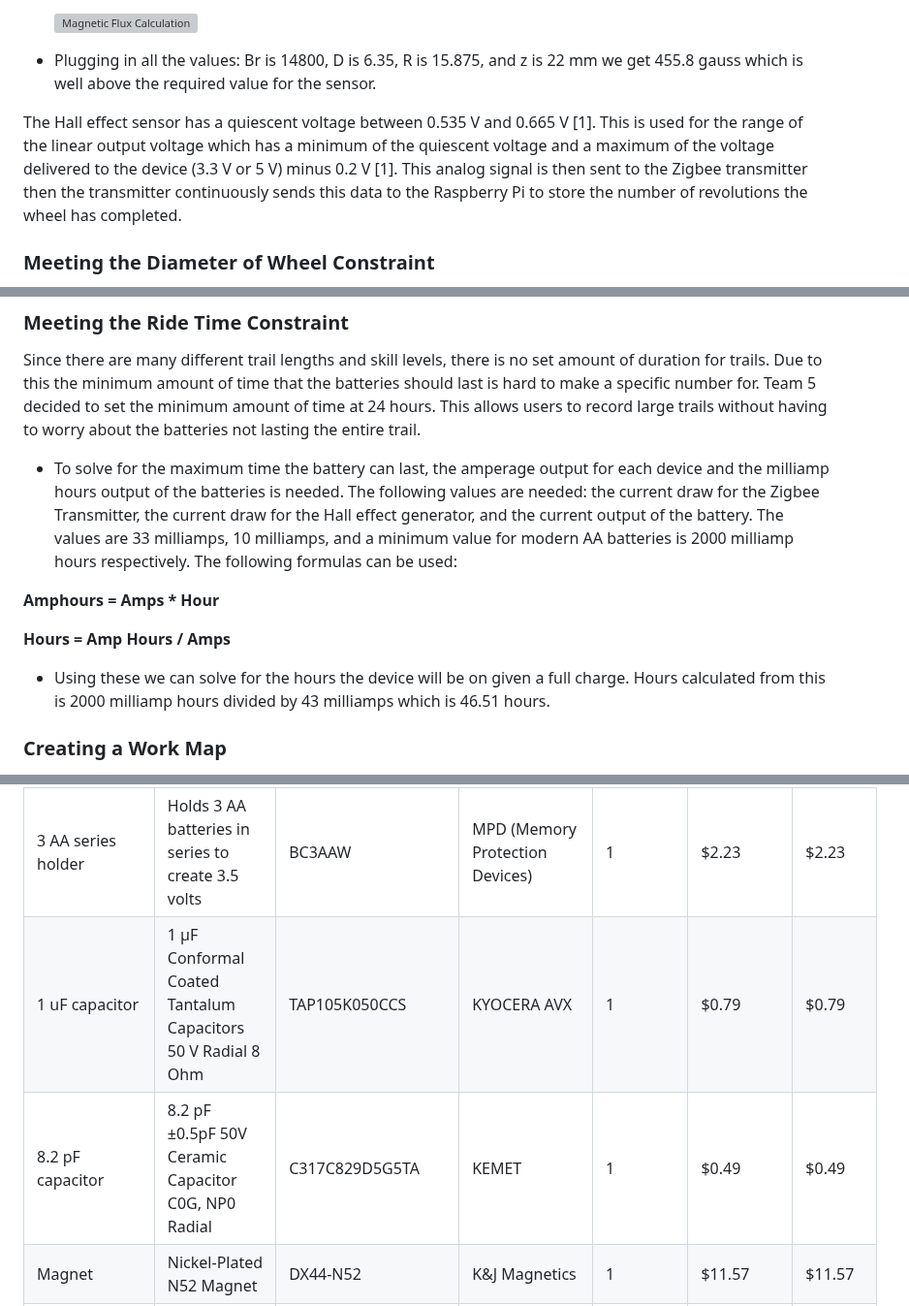
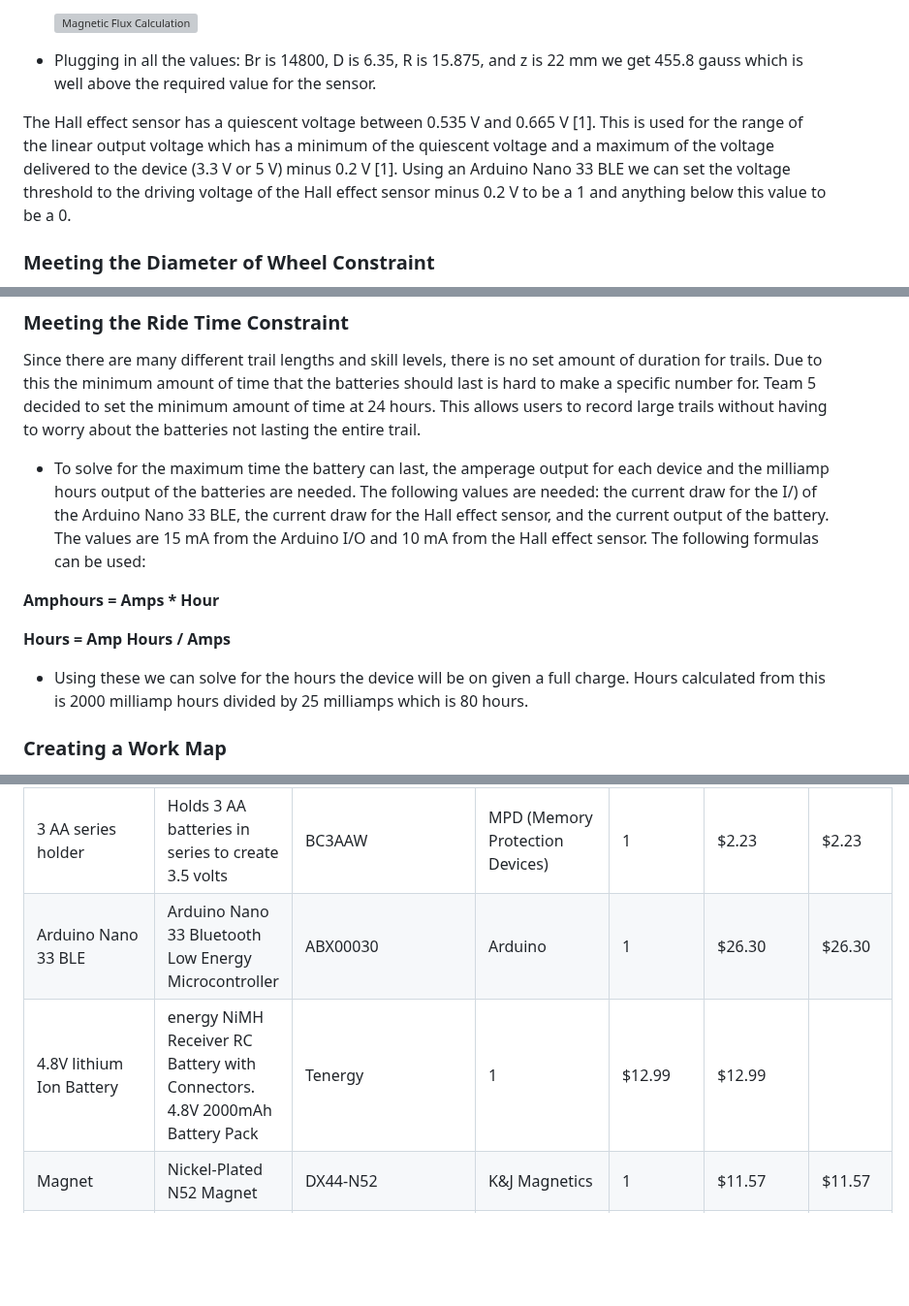
Before and after one commit to Baebel43/team5capstone, a Markdown page: Documentation/Signoffs/WorkSysten(1).md, 3 parts joined by grey strips. Shown at 97% size. Rendered like a GitHub page; blank space fills up the shorter version; grey boxes are pictures that could not be loaded.

```diff
--- a/Documentation/Signoffs/WorkSysten(1).md
+++ b/Documentation/Signoffs/WorkSysten(1).md
@@ -40,7 +40,7 @@ The Hall effect sensor has a voltage draw of 3.3 V to 5 V that produces a magnet
 
 - Plugging in all the values: Br is 14800, D is 6.35, R is 15.875, and z is 22 mm we get  455.8 gauss which is well above the required value for the sensor.
 
-The Hall effect sensor has a quiescent voltage between 0.535 V and 0.665 V [1]. This is used for the range of the linear output voltage which has a minimum of the quiescent voltage and a maximum of the voltage delivered to the device (3.3 V or 5 V) minus 0.2 V [1]. This analog signal is then sent to the Zigbee transmitter then the transmitter continuously sends this data to the Raspberry Pi to store the number of revolutions the wheel has completed.
+The Hall effect sensor has a quiescent voltage between 0.535 V and 0.665 V [1]. This is used for the range of the linear output voltage which has a minimum of the quiescent voltage and a maximum of the voltage delivered to the device (3.3 V or 5 V) minus 0.2 V [1]. Using an Arduino Nano 33 BLE we can set the voltage threshold to the driving voltage of the Hall effect sensor minus 0.2 V to be a 1 and anything below this value to be a 0.
 
 ### Meeting the Diameter of Wheel Constraint
 
@@ -72,13 +72,13 @@ A box shall house the work system. The components inside the bike along with the
 
 Since there are many different trail lengths and skill levels, there is no set amount of duration for trails. Due to this the minimum amount of time that the batteries should last is hard to make a specific number for. Team 5 decided to set the minimum amount of time at 24 hours. This allows users to record large trails without having to worry about the batteries not lasting the entire trail.
 
-- To solve for the maximum time the battery can last, the amperage output for each device and the milliamp hours output of the batteries is needed. The following values are needed: the current draw for the Zigbee Transmitter, the current draw for the Hall effect generator, and the current output of the battery. The values are 33 milliamps, 10 milliamps, and a minimum value for modern AA batteries is 2000 milliamp hours respectively. The following formulas can be used:
+- To solve for the maximum time the battery can last, the amperage output for each device and the milliamp hours output of the batteries are needed. The following values are needed: the current draw for the I/) of the Arduino Nano 33 BLE, the current draw for the Hall effect sensor, and the current output of the battery. The values are 15 mA from the Arduino I/O and 10 mA from the Hall effect sensor. The following formulas can be used:
 
 **Amphours = Amps * Hour**
 
 **Hours = Amp Hours / Amps**
 
-- Using these we can solve for the hours the device will be on given a full charge. Hours calculated from this is 2000 milliamp hours divided by 43 milliamps which is 46.51 hours.
+- Using these we can solve for the hours the device will be on given a full charge. Hours calculated from this is 2000 milliamp hours divided by 25 milliamps which is 80 hours.
 
 
 ### Creating a Work Map
@@ -138,8 +138,8 @@ Figure 9. Circuit Schematic of Work System
 |Hall Effect Sensor|Hall Effect Sensor Single Axis TO-92-3|DRV5056A2ELPGMQ1|Texas Instruments|2|$2.01|$4.02|
 |Zigbee transmitter|802.15.4 Zigbee® Transceiver Module 2.4GHz|XB24CZ7WIT-004|Digi|2|$29.33|$58.66
 |3 AA series holder|Holds 3 AA batteries in series to create 3.5 volts|BC3AAW	|MPD (Memory Protection Devices)|1|$2.23|$2.23
-|1 uF capacitor|1 µF Conformal Coated Tantalum Capacitors 50 V Radial 8 Ohm|TAP105K050CCS|KYOCERA AVX|1|$0.79|$0.79
-|8.2 pF capacitor|8.2 pF ±0.5pF 50V Ceramic Capacitor C0G, NP0 Radial|C317C829D5G5TA|KEMET|1|$0.49|$0.49
+|Arduino Nano 33 BLE |Arduino Nano 33 Bluetooth Low Energy Microcontroller|ABX00030 |Arduino|1|$26.30|$26.30
+|4.8V lithium Ion Battery|energy NiMH Receiver RC Battery with Connectors. 4.8V 2000mAh Battery Pack|Tenergy|1|$12.99|$12.99
 |Magnet|Nickel-Plated N52 Magnet|DX44-N52|K&J Magnetics|1|$11.57|$11.57|
 |Acrylic Sealant (For waterproofing enclosure)|Clear Electronic Grade Silicone - 2.8 oz Squeeze Tube|ASI 388|American Sealants Inc.|1|$11.95|$11.95|
 |Conformal Coating (for waterproofing PCB)|CONFORMAL COATING UL 94V-0|419D-55ML|MG Chemicals|1|$16.76|$16.76|
```
Also changed, not shown: other parts of Documentation/Signoffs/WorkSysten(1).md (+4 -4 lines).
